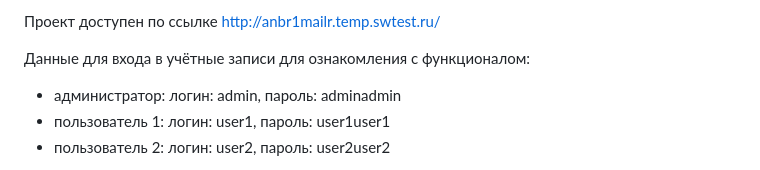
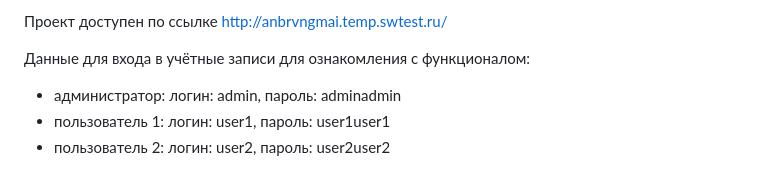
Before and after one commit to examplesOfWorks/shop, a Markdown page: README.md, the part around the change. Rendered like a GitHub page.

```diff
--- a/README.md
+++ b/README.md
@@ -1,4 +1,4 @@
-Проект доступен по ссылке http://anbr1mailr.temp.swtest.ru/
+Проект доступен по ссылке http://anbrvngmai.temp.swtest.ru/
 
 Данные для входа в учётные записи для ознакомления с функционалом:
 - администратор: логин: admin, пароль: adminadmin
```
